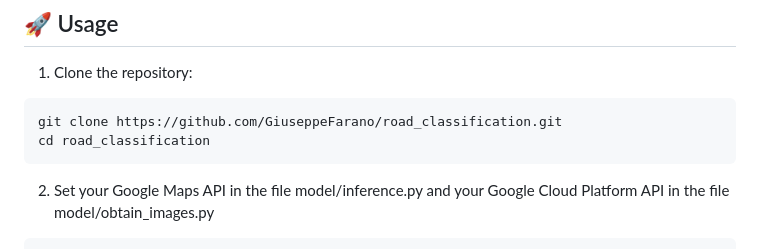
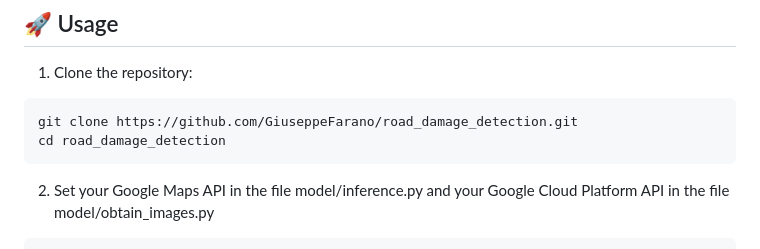
Before and after one commit to GiuseppeFarano/road_damage_detection, a Markdown page: README.md, the part around the change. Drawn GitHub-style.

````diff
--- a/README.md
+++ b/README.md
@@ -39,8 +39,8 @@ The received images are pre-processed and passed as input to the Yolov7 model. T
 
 1. Clone the repository:
 ```bash
-git clone https://github.com/GiuseppeFarano/road_classification.git
-cd road_classification
+git clone https://github.com/GiuseppeFarano/road_damage_detection.git
+cd road_damage_detection
  ```
 2. Set your Google Maps API in the file model/inference.py and your Google Cloud Platform API in the file model/obtain_images.py
 ```bash
````
